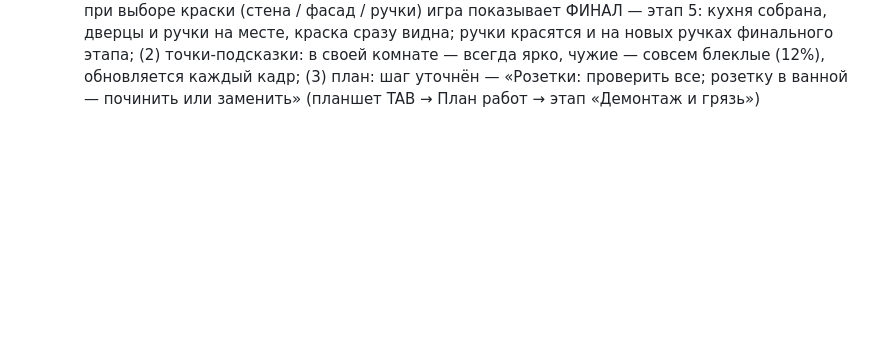
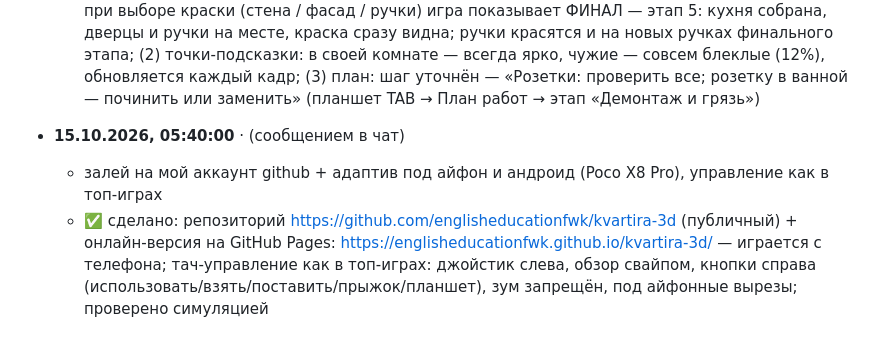
Before and after one commit to englisheducationfwk/kvartira-3d, a Markdown page: _reports/что_не_так.md, the part around the change. Drawn GitHub-style; blank space fills up the shorter version.

```diff
--- a/_reports/что_не_так.md
+++ b/_reports/что_не_так.md
@@ -633,3 +633,10 @@
     (2) точки-подсказки: в своей комнате — всегда ярко, чужие — совсем блеклые (12%),
     обновляется каждый кадр; (3) план: шаг уточнён — «Розетки: проверить все; розетку в ванной —
     починить или заменить» (планшет TAB → План работ → этап «Демонтаж и грязь»)
+
+- **15.10.2026, 05:40:00** · (сообщением в чат)
+  - залей на мой аккаунт github + адаптив под айфон и андроид (Poco X8 Pro), управление как в топ-играх
+  - ✅ сделано: репозиторий https://github.com/englisheducationfwk/kvartira-3d (публичный) + онлайн-версия
+    на GitHub Pages: https://englisheducationfwk.github.io/kvartira-3d/ — играется с телефона;
+    тач-управление как в топ-играх: джойстик слева, обзор свайпом, кнопки справа
+    (использовать/взять/поставить/прыжок/планшет), зум запрещён, под айфонные вырезы; проверено симуляцией
```
Also changed, not shown: README.md (+7 -0 lines).
